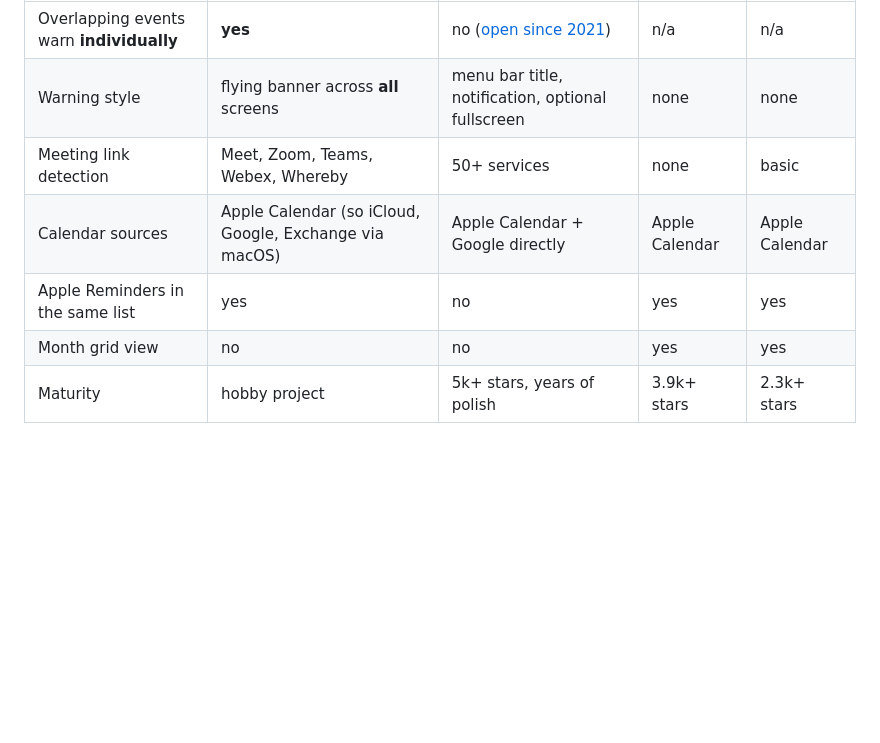
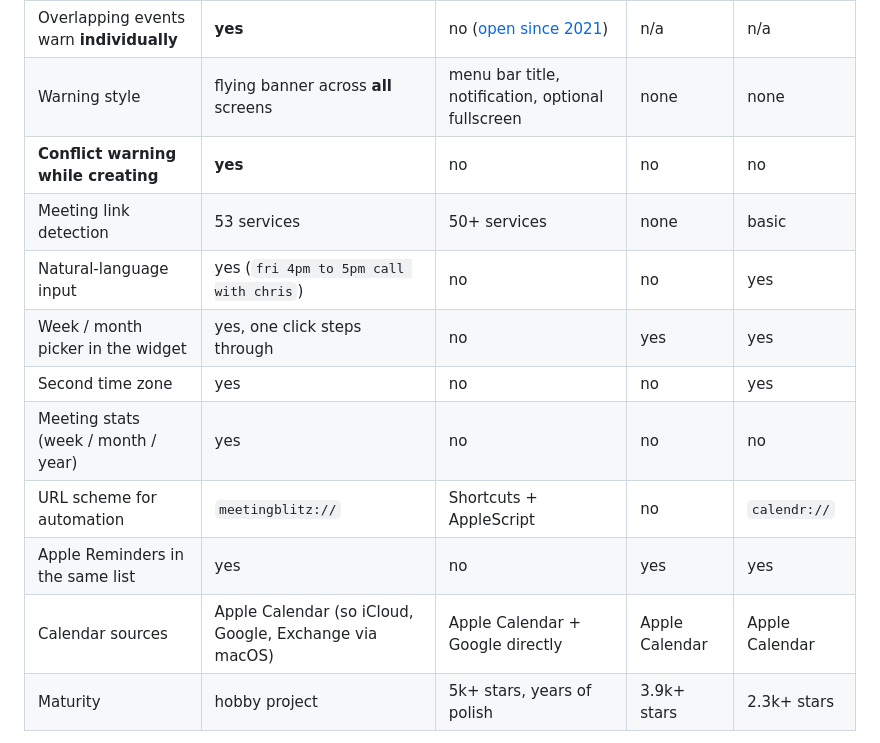
Before and after one commit to Felixosk/meetingblitz-mac, a Markdown page: README.md, the part around one of its changes. Rendered like a GitHub page; blank space fills up the shorter version.

```diff
--- a/README.md
+++ b/README.md
@@ -31,10 +31,15 @@ and where this one is genuinely different.
 |---|---|---|---|---|
 | Overlapping events warn **individually** | **yes** | no ([open since 2021](https://github.com/leits/MeetingBar/issues/271)) | n/a | n/a |
 | Warning style | flying banner across **all** screens | menu bar title, notification, optional fullscreen | none | none |
-| Meeting link detection | Meet, Zoom, Teams, Webex, Whereby | 50+ services | none | basic |
+| **Conflict warning while creating** | **yes** | no | no | no |
+| Meeting link detection | 53 services | 50+ services | none | basic |
+| Natural-language input | yes (`fri 4pm to 5pm call with chris`) | no | no | yes |
+| Week / month picker in the widget | yes, one click steps through | no | yes | yes |
+| Second time zone | yes | no | no | yes |
+| Meeting stats (week / month / year) | yes | no | no | no |
+| URL scheme for automation | `meetingblitz://` | Shortcuts + AppleScript | no | `calendr://` |
+| Apple Reminders in the same list | yes | no | yes | yes |
 | Calendar sources | Apple Calendar (so iCloud, Google, Exchange via macOS) | Apple Calendar + Google directly | Apple Calendar | Apple Calendar |
-| Apple Reminders in the same list | yes | no | yes | yes |
-| Month grid view | no | no | yes | yes |
 | Maturity | hobby project | 5k+ stars, years of polish | 3.9k+ stars | 2.3k+ stars |
 
 **Be honest about it:** if you want the most mature, best supported option with
```
Also changed, not shown: other parts of README.md (+36 -6 lines), README.de.md (+46 -11 lines).
